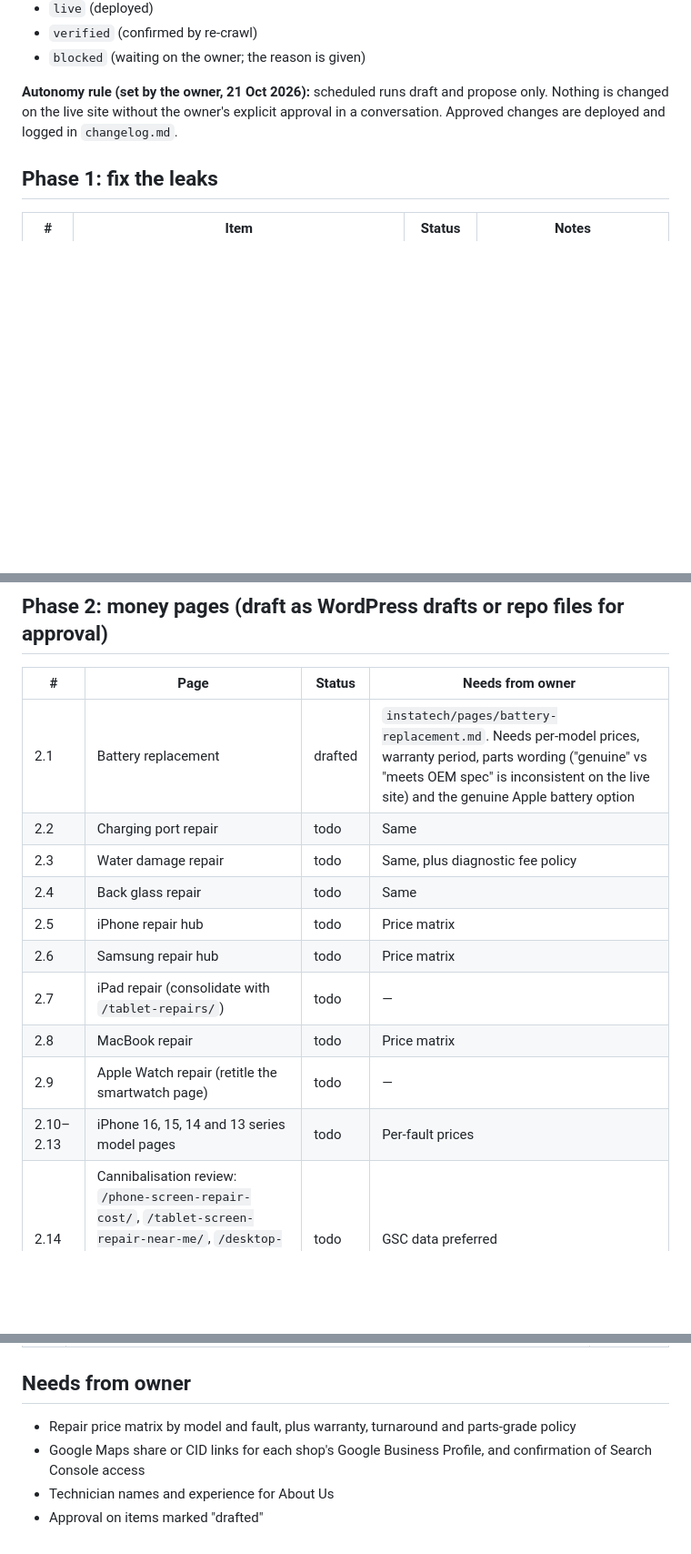
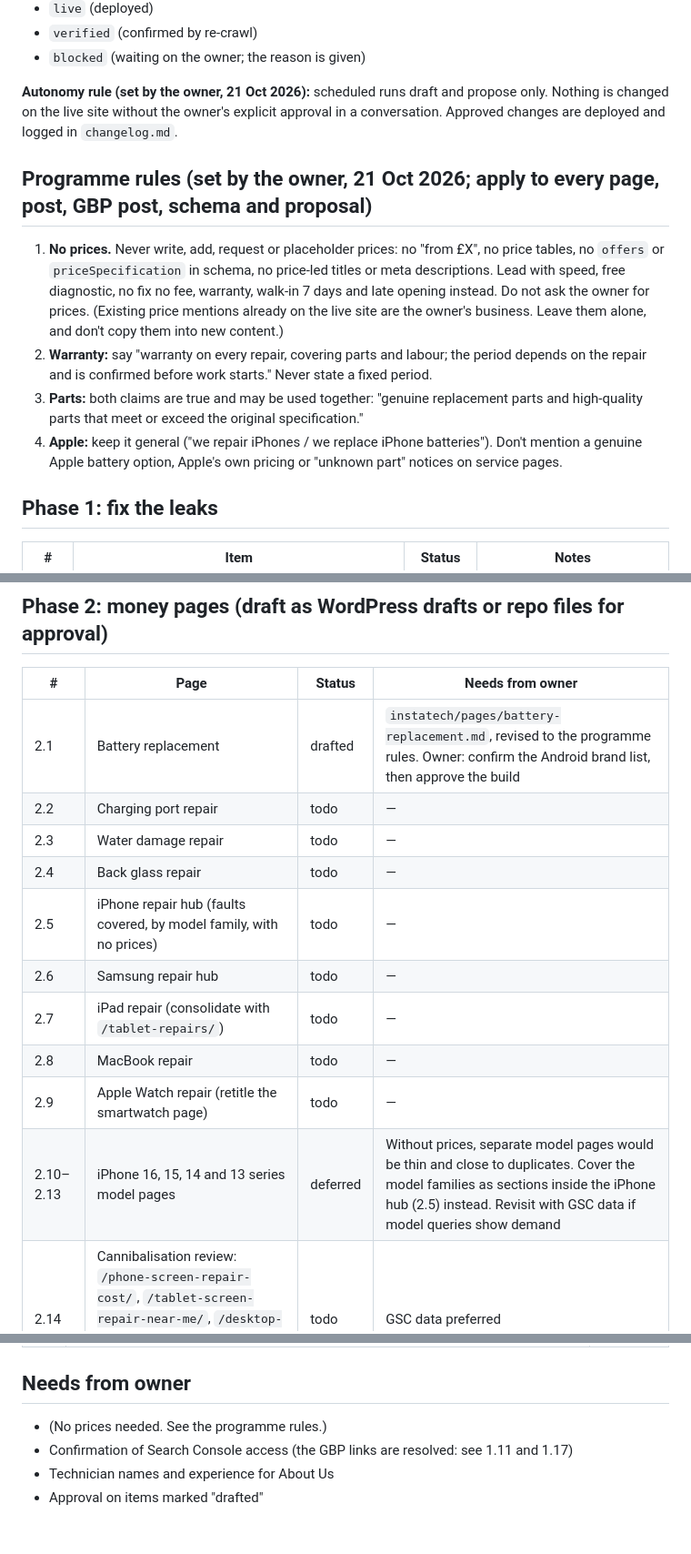
Before and after one commit to AISLABZ/best-tech-seo-audit, a Markdown page: instatech/backlog.md, 3 parts joined by grey strips. Shown at 91% size. Rendered like a GitHub page; blank space fills up the shorter version.

```diff
--- a/instatech/backlog.md
+++ b/instatech/backlog.md
@@ -11,6 +11,18 @@ and update it. Statuses:
 
 **Autonomy rule (set by the owner, 21 Oct 2026):** scheduled runs draft and propose only. Nothing is changed on the live
 site without the owner's explicit approval in a conversation. Approved changes are deployed and logged in `changelog.md`.
+
+## Programme rules (set by the owner, 21 Oct 2026; apply to every page, post, GBP post, schema and proposal)
+1. **No prices.** Never write, add, request or placeholder prices: no "from £X", no price tables, no `offers` or
+   `priceSpecification` in schema, no price-led titles or meta descriptions. Lead with speed, free diagnostic,
+   no fix no fee, warranty, walk-in 7 days and late opening instead. Do not ask the owner for prices. (Existing price
+   mentions already on the live site are the owner's business. Leave them alone, and don't copy them into new content.)
+2. **Warranty:** say "warranty on every repair, covering parts and labour; the period depends on the repair and is
+   confirmed before work starts." Never state a fixed period.
+3. **Parts:** both claims are true and may be used together: "genuine replacement parts and high-quality parts that
+   meet or exceed the original specification."
+4. **Apple:** keep it general ("we repair iPhones / we replace iPhone batteries"). Don't mention a genuine Apple
+   battery option, Apple's own pricing or "unknown part" notices on service pages.
 
 ## Phase 1: fix the leaks
 | # | Item | Status | Notes |
@@ -36,16 +48,16 @@ site without the owner's explicit approval in a conversation. Approved changes a
 ## Phase 2: money pages (draft as WordPress drafts or repo files for approval)
 | # | Page | Status | Needs from owner |
 |---|---|---|---|
-| 2.1 | Battery replacement | drafted | `instatech/pages/battery-replacement.md`. Needs per-model prices, warranty period, parts wording ("genuine" vs "meets OEM spec" is inconsistent on the live site) and the genuine Apple battery option |
-| 2.2 | Charging port repair | todo | Same |
-| 2.3 | Water damage repair | todo | Same, plus diagnostic fee policy |
-| 2.4 | Back glass repair | todo | Same |
-| 2.5 | iPhone repair hub | todo | Price matrix |
-| 2.6 | Samsung repair hub | todo | Price matrix |
+| 2.1 | Battery replacement | drafted | `instatech/pages/battery-replacement.md`, revised to the programme rules. Owner: confirm the Android brand list, then approve the build |
+| 2.2 | Charging port repair | todo | — |
+| 2.3 | Water damage repair | todo | — |
+| 2.4 | Back glass repair | todo | — |
+| 2.5 | iPhone repair hub (faults covered, by model family, with no prices) | todo | — |
+| 2.6 | Samsung repair hub | todo | — |
 | 2.7 | iPad repair (consolidate with `/tablet-repairs/`) | todo | — |
-| 2.8 | MacBook repair | todo | Price matrix |
+| 2.8 | MacBook repair | todo | — |
 | 2.9 | Apple Watch repair (retitle the smartwatch page) | todo | — |
-| 2.10–2.13 | iPhone 16, 15, 14 and 13 series model pages | todo | Per-fault prices |
+| 2.10–2.13 | iPhone 16, 15, 14 and 13 series model pages | deferred | Without prices, separate model pages would be thin and close to duplicates. Cover the model families as sections inside the iPhone hub (2.5) instead. Revisit with GSC data if model queries show demand |
 | 2.14 | Cannibalisation review: `/phone-screen-repair-cost/`, `/tablet-screen-repair-near-me/`, `/desktop-computer-repair-near-me/`, `/laptop-repair-near-me-what-to-check-first/` | todo | GSC data preferred |
 | 2.15 | Deepen location pages with nearby areas, station directions and shop reviews | todo | — |
 
@@ -67,7 +79,7 @@ site without the owner's explicit approval in a conversation. Approved changes a
 | 4.4 | Two blog posts a month, each linking to a money page | recurring |
 
 ## Needs from owner
-- Repair price matrix by model and fault, plus warranty, turnaround and parts-grade policy
-- Google Maps share or CID links for each shop's Google Business Profile, and confirmation of Search Console access
+- (No prices needed. See the programme rules.)
+- Confirmation of Search Console access (the GBP links are resolved: see 1.11 and 1.17)
 - Technician names and experience for About Us
 - Approval on items marked "drafted"
```
Also changed, not shown: other parts of instatech/backlog.md (+1 -1 lines), instatech/NEW-SESSION-PROMPT.md (+2 -1 lines), instatech/pages/battery-replacement.md (+42 -56 lines).
